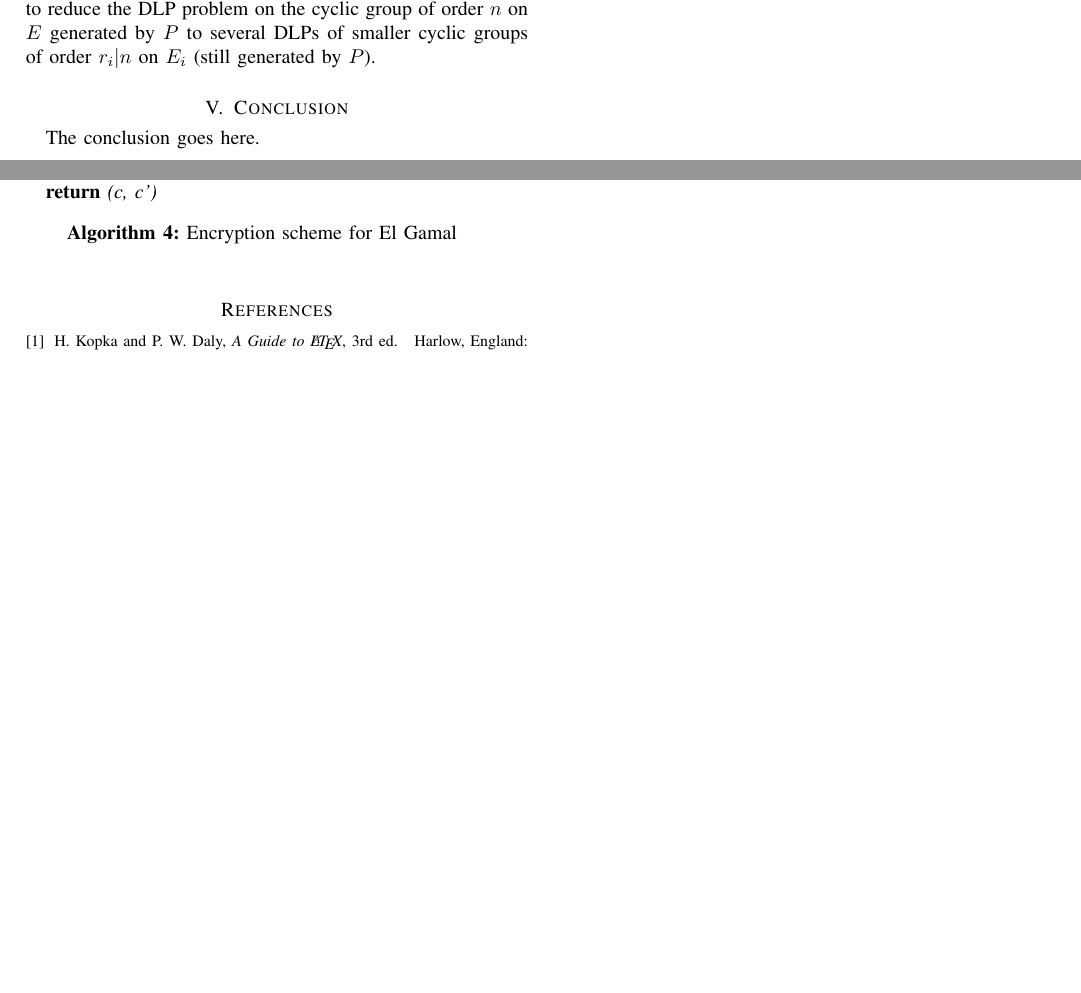
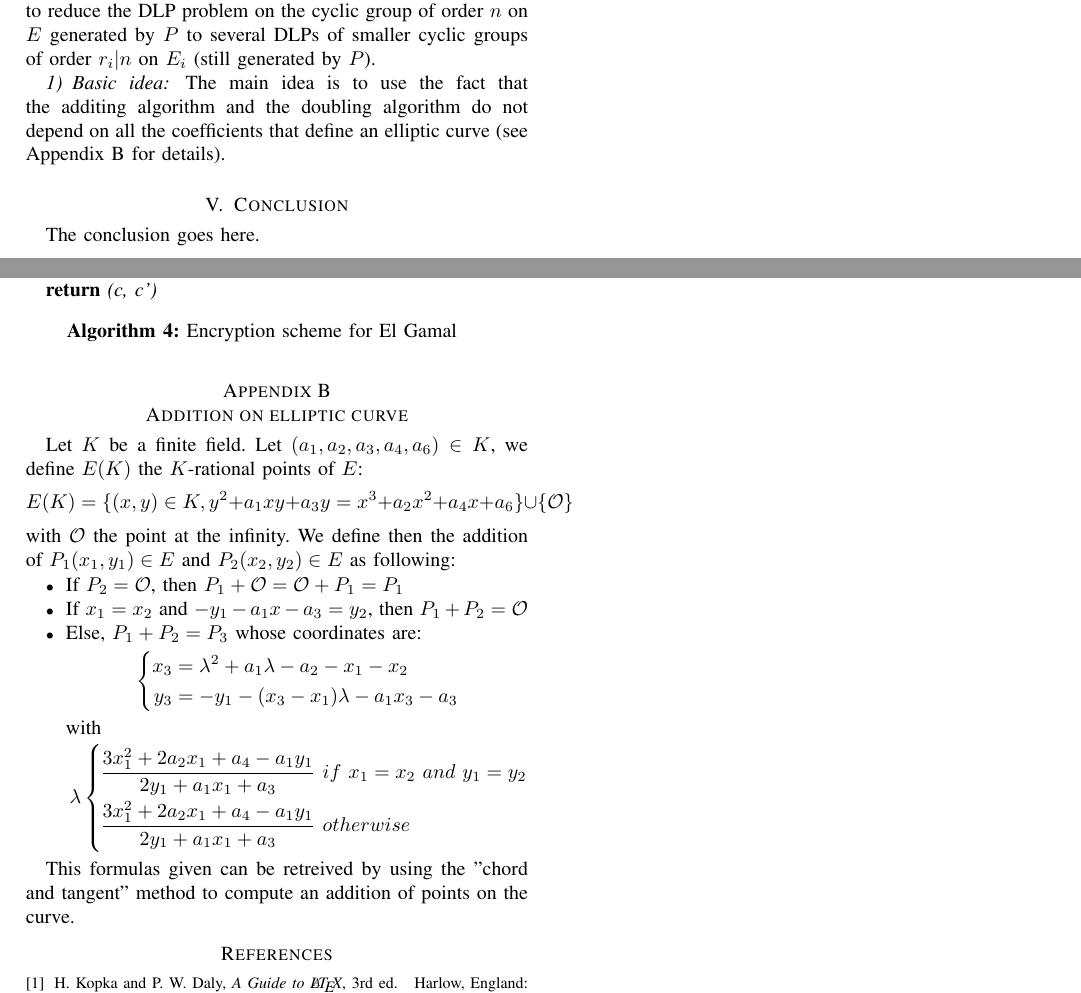
Before and after one commit to Frky/ecc-attacks, a LaTeX paper (article/FdG and GJ - Side channel attacks on elliptic curve cryptography.tex): two parts of pages 2 and 3 of 3, joined at a grey line, cut so that both start at the same text, the shorter picture padded with empty space. Compiled offline with pdfLaTeX.

Commit message:
Adding formulas for addition on EC

```diff
--- a/article/FdG and GJ - Side channel attacks on elliptic curve cryptography.tex
+++ b/article/FdG and GJ - Side channel attacks on elliptic curve cryptography.tex
@@ -71,6 +71,7 @@
 
 
 \usepackage{algorithm2e}
+\usepackage{empheq}
 
 
 
@@ -778,6 +779,10 @@ If it does not, we show that it is possible to reduce the DLP problem on the cyc
 several DLPs of smaller cyclic groups of order $r_i | n$ on $E_i$ (still generated by $P$).
 %TODO reference
 
+\subsubsection{Basic idea}
+The main idea is to use the fact that the additing algorithm and the doubling algorithm do not depend on
+all the coefficients that define an elliptic curve (see Appendix \ref{adding-on-ec} for details).
+
 \section{Conclusion}
 The conclusion goes here.
 
@@ -861,6 +867,29 @@ Indeed, from $y$ we can compute $s = h^y$, and then the message $m$ is obtained
 
 \end{algorithm}
 
+
+\section{Addition on elliptic curve}
+\label{adding-on-ec}
+Let $K$ be a finite field. Let $(a_1, a_2, a_3, a_4, a_6) \in K$, we define
+$E(K)$ the $K$-rational points of $E$:
+$$E(K) = \{(x, y) \in K, y^2 + a_1xy + a_3y = x^3 + a_2x^2 + a_4x + a_6\} \cup \{\mathcal{O}\}$$
+with $\mathcal{O}$ the point at the infinity. We define then the addition of $P_1 (x_1, y_1) \in E$ and
+$P_2 (x_2, y_2) \in E$ as following:
+\begin{itemize}
+    \item If $P_2 = \mathcal{O}$, then $P_1 + \mathcal{O} = \mathcal{O}  + P_1 = P_1$
+    \item If $x_1 = x_2$ and $-y_1 - a_1x - a_3 = y_2$, then $P_1 + P_2 = \mathcal{O}$
+    \item Else, $P_1 + P_2 = P_3$ whose coordinates are:
+        \begin{empheq}[left=\empheqlbrace]{align*}
+            x_3 &= \lambda^2 + a_1\lambda - a_2 - x_1 - x_2 \\ y_3 &= - y_1 - (x_3 - x_1)\lambda - a_1x_3 - a_3
+        \end{empheq}
+        with
+        \begin{empheq}[left=\lambda\empheqlbrace]{align*}
+            &\frac{3x_1^2 + 2a_2x_1 + a_4 - a_1y_1}{2y_1 + a_1x_1 + a_3}~if~x_1 = x_2~and~y_1 = y_2\\
+            &\frac{3x_1^2 + 2a_2x_1 + a_4 - a_1y_1}{2y_1 + a_1x_1 + a_3}~otherwise
+        \end{empheq}
+\end{itemize}
+
+This formulas given can be retreived by using the "chord and tangent" method to compute an addition of points on the curve.
 
 % Can use something like this to put references on a page
 % by themselves when using endfloat and the captionsoff option.
```
Also changed, not shown: article/FdG and GJ - Side channel attacks on elliptic curve cryptography.tex (1 more changed lines).
